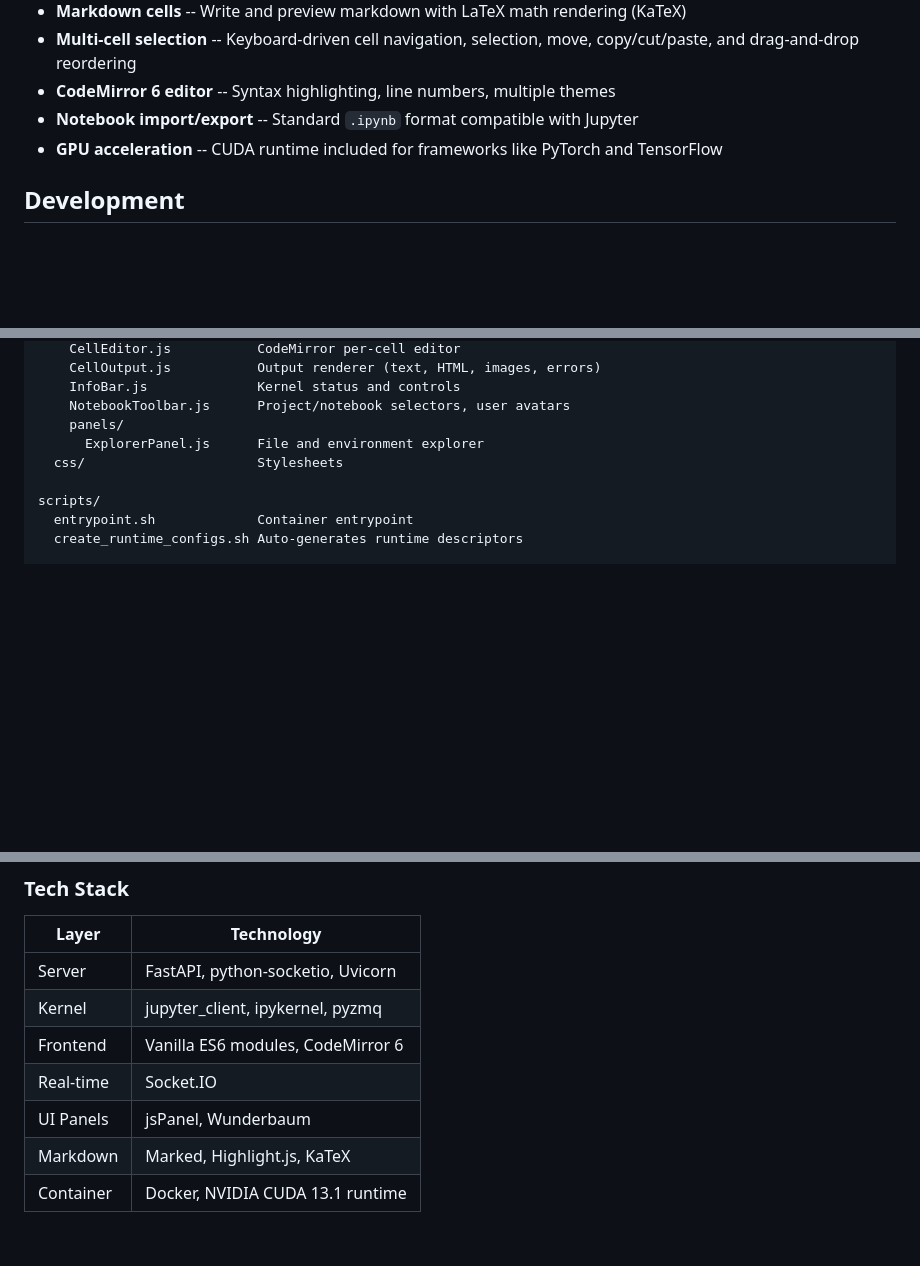
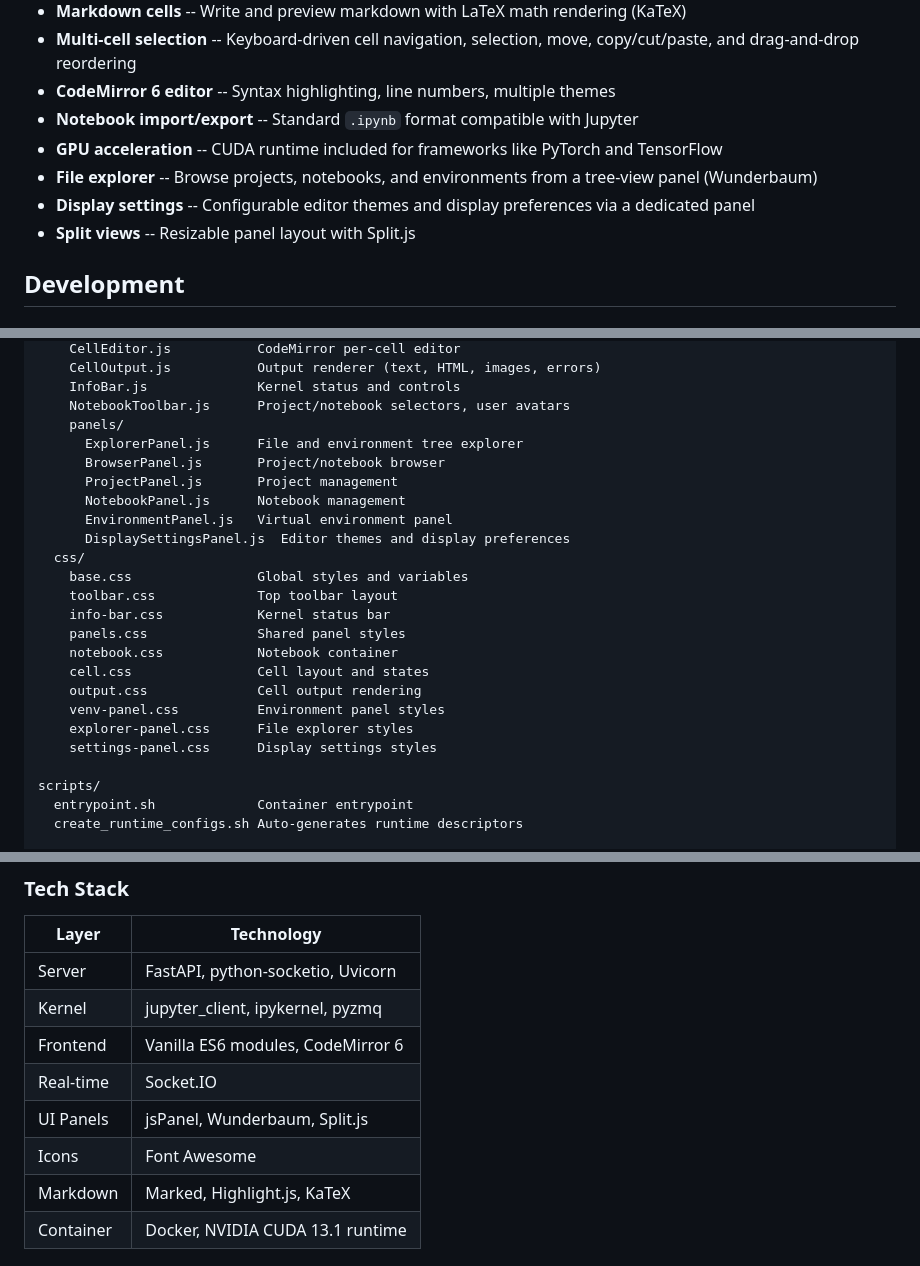
Before and after one commit to logus2k/notebook, a Markdown page: README.md, 3 parts joined by grey strips. GitHub-like rendering; blank space fills up the shorter version.

Commit message:
Reference some more dependencies

```diff
--- a/README.md
+++ b/README.md
@@ -33,6 +33,9 @@ GPU is auto-detected at runtime -- the same image works on both GPU and CPU-only
 - **CodeMirror 6 editor** -- Syntax highlighting, line numbers, multiple themes
 - **Notebook import/export** -- Standard `.ipynb` format compatible with Jupyter
 - **GPU acceleration** -- CUDA runtime included for frameworks like PyTorch and TensorFlow
+- **File explorer** -- Browse projects, notebooks, and environments from a tree-view panel (Wunderbaum)
+- **Display settings** -- Configurable editor themes and display preferences via a dedicated panel
+- **Split views** -- Resizable panel layout with Split.js
 
 ## Development
 
@@ -79,8 +83,23 @@ frontend/
     InfoBar.js              Kernel status and controls
     NotebookToolbar.js      Project/notebook selectors, user avatars
     panels/
-      ExplorerPanel.js      File and environment explorer
-  css/                      Stylesheets
+      ExplorerPanel.js      File and environment tree explorer
+      BrowserPanel.js       Project/notebook browser
+      ProjectPanel.js       Project management
+      NotebookPanel.js      Notebook management
+      EnvironmentPanel.js   Virtual environment panel
+      DisplaySettingsPanel.js  Editor themes and display preferences
+  css/
+    base.css                Global styles and variables
+    toolbar.css             Top toolbar layout
+    info-bar.css            Kernel status bar
+    panels.css              Shared panel styles
+    notebook.css            Notebook container
+    cell.css                Cell layout and states
+    output.css              Cell output rendering
+    venv-panel.css          Environment panel styles
+    explorer-panel.css      File explorer styles
+    settings-panel.css      Display settings styles
 
 scripts/
   entrypoint.sh             Container entrypoint
@@ -100,7 +119,8 @@ data/
 | Kernel | jupyter_client, ipykernel, pyzmq |
 | Frontend | Vanilla ES6 modules, CodeMirror 6 |
 | Real-time | Socket.IO |
-| UI Panels | jsPanel, Wunderbaum |
+| UI Panels | jsPanel, Wunderbaum, Split.js |
+| Icons | Font Awesome |
 | Markdown | Marked, Highlight.js, KaTeX |
 | Container | Docker, NVIDIA CUDA 13.1 runtime |
 
```
Also changed, not shown: other parts of README.md (+1 -0 lines).
